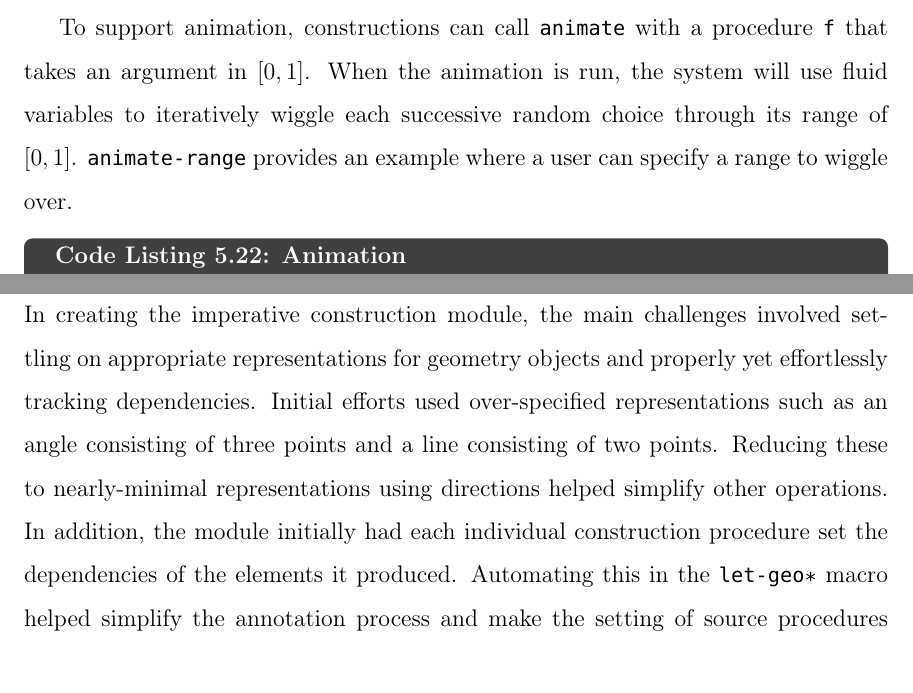
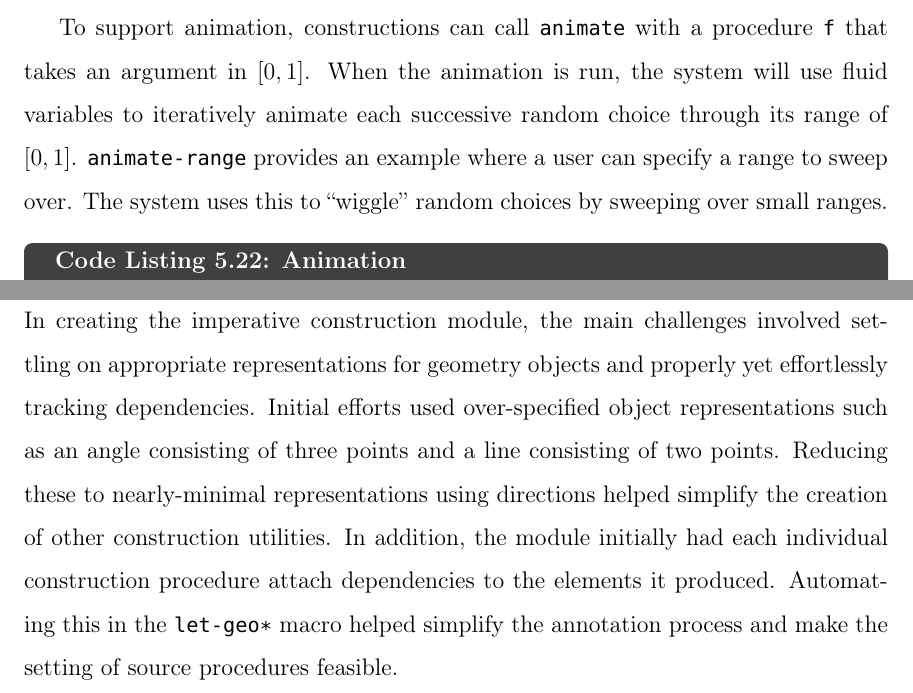
Before and after one commit to lrsjohnson/upptackt, a LaTeX thesis (thesis/main.tex, which reads thesis/chap-imperative.tex): two parts of pages 15 and 16 of 16, joined at a grey line, cut so that both start at the same text. The pictures show the PDF file thesis/main.pdf that the author committed with the source.

Commit message:
Tweaks to dependencies section

```diff
--- a/thesis/chap-imperative.tex
+++ b/thesis/chap-imperative.tex
@@ -607,11 +607,12 @@ are shown in Listings~\ref{draw-figure} and~\ref{animation}.
 \end{code-listing}
 
 To support animation, constructions can call \texttt{animate} with a
-procedure \texttt{f} that takes an argument in $[0, 1]$. When the animation is
-run, the system will use fluid variables to iteratively wiggle each
-successive random choice through its range of
+procedure \texttt{f} that takes an argument in $[0, 1]$. When the
+animation is run, the system will use fluid variables to iteratively
+animate each successive random choice through its range of
 $[0,1]$. \texttt{animate-range} provides an example where a user can
-specify a range to wiggle over.
+specify a range to sweep over. The system uses this to ``wiggle''
+random choices by sweeping over small ranges.
 
 \enlargethispage*{\baselineskip}
 
@@ -634,14 +635,14 @@ specify a range to wiggle over.
 In creating the imperative construction module, the main challenges
 involved settling on appropriate representations for geometry objects
 and properly yet effortlessly tracking dependencies. Initial efforts
-used over-specified representations such as an angle consisting of
-three points and a line consisting of two points. Reducing these to
-nearly-minimal representations using directions helped simplify other
-operations. In addition, the module initially had each individual
-construction procedure set the dependencies of the elements it
-produced. Automating this in the \texttt{let-geo*} macro helped
-simplify the annotation process and make the setting of source
-procedures feasible.
+used over-specified object representations such as an angle consisting
+of three points and a line consisting of two points. Reducing these to
+nearly-minimal representations using directions helped simplify the
+creation of other construction utilities. In addition, the module
+initially had each individual construction procedure attach
+dependencies to the elements it produced. Automating this in the
+\texttt{let-geo*} macro helped simplify the annotation process and
+make the setting of source procedures feasible.
 
 Future extensions could provide additional construction procedures,
 particularly with added support for circle and arc-related operations,
```
Also changed, not shown: thesis/main.pdf, thesis/chap-imperative.tex (14 more changed lines).
